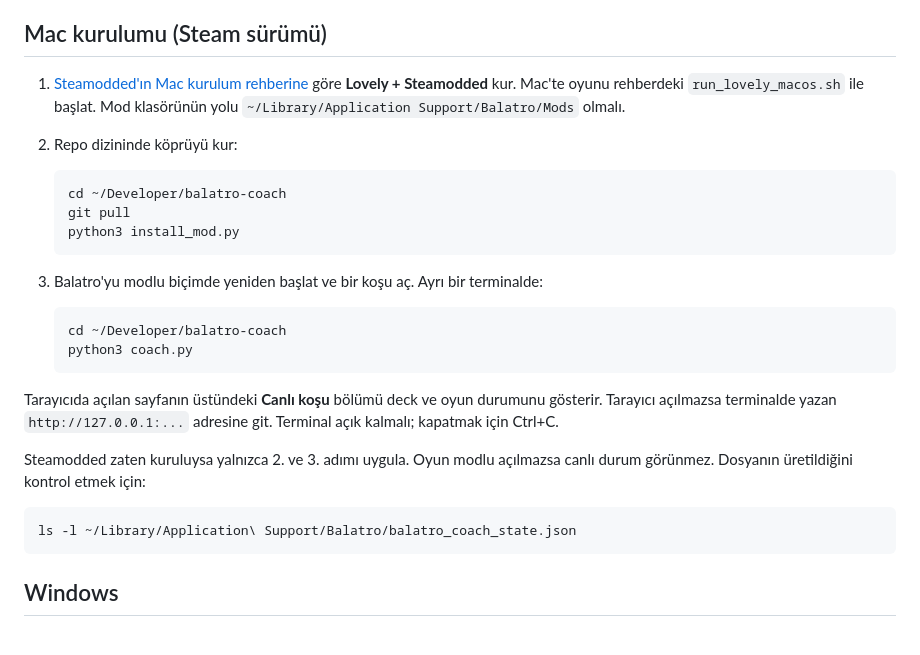
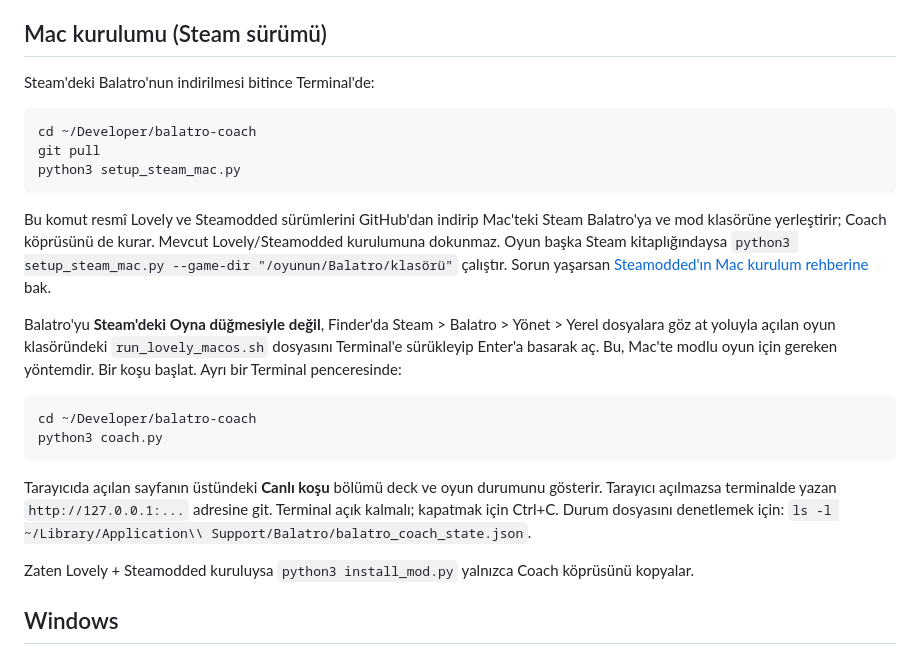
Before and after one commit to ozdemirburakk/balatro-coach, a Markdown page: README.md, the part around the change. Drawn GitHub-style.

Commit message:
Document one-command Steam Mac setup and modded launch

````diff
--- a/README.md
+++ b/README.md
@@ -6,29 +6,26 @@ Balatro koşusunu izleyen Türkçe, yerel yardımcı. Deck, ante, para, mevcut J
 
 ## Mac kurulumu (Steam sürümü)
 
-1. [Steamodded'ın Mac kurulum rehberine](https://docs.smods.dev/Installation/Installing%20Steamodded%20mac/) göre **Lovely + Steamodded** kur. Mac'te oyunu rehberdeki `run_lovely_macos.sh` ile başlat. Mod klasörünün yolu `~/Library/Application Support/Balatro/Mods` olmalı.
-2. Repo dizininde köprüyü kur:
-
-   ```bash
-   cd ~/Developer/balatro-coach
-   git pull
-   python3 install_mod.py
-   ```
-
-3. Balatro'yu modlu biçimde yeniden başlat ve bir koşu aç. Ayrı bir terminalde:
-
-   ```bash
-   cd ~/Developer/balatro-coach
-   python3 coach.py
-   ```
-
-Tarayıcıda açılan sayfanın üstündeki **Canlı koşu** bölümü deck ve oyun durumunu gösterir. Tarayıcı açılmazsa terminalde yazan `http://127.0.0.1:...` adresine git. Terminal açık kalmalı; kapatmak için Ctrl+C.
-
-Steamodded zaten kuruluysa yalnızca 2. ve 3. adımı uygula. Oyun modlu açılmazsa canlı durum görünmez. Dosyanın üretildiğini kontrol etmek için:
+Steam'deki Balatro'nun indirilmesi bitince Terminal'de:
 
 ```bash
-ls -l ~/Library/Application\ Support/Balatro/balatro_coach_state.json
+cd ~/Developer/balatro-coach
+git pull
+python3 setup_steam_mac.py
 ```
+
+Bu komut resmî Lovely ve Steamodded sürümlerini GitHub'dan indirip Mac'teki Steam Balatro'ya ve mod klasörüne yerleştirir; Coach köprüsünü de kurar. Mevcut Lovely/Steamodded kurulumuna dokunmaz. Oyun başka Steam kitaplığındaysa `python3 setup_steam_mac.py --game-dir "/oyunun/Balatro/klasörü"` çalıştır. Sorun yaşarsan [Steamodded'ın Mac kurulum rehberine](https://docs.smods.dev/Installation/Installing%20Steamodded%20mac/) bak.
+
+Balatro'yu **Steam'deki Oyna düğmesiyle değil**, Finder'da Steam > Balatro > Yönet > Yerel dosyalara göz at yoluyla açılan oyun klasöründeki `run_lovely_macos.sh` dosyasını Terminal'e sürükleyip Enter'a basarak aç. Bu, Mac'te modlu oyun için gereken yöntemdir. Bir koşu başlat. Ayrı bir Terminal penceresinde:
+
+```bash
+cd ~/Developer/balatro-coach
+python3 coach.py
+```
+
+Tarayıcıda açılan sayfanın üstündeki **Canlı koşu** bölümü deck ve oyun durumunu gösterir. Tarayıcı açılmazsa terminalde yazan `http://127.0.0.1:...` adresine git. Terminal açık kalmalı; kapatmak için Ctrl+C. Durum dosyasını denetlemek için: `ls -l ~/Library/Application\\ Support/Balatro/balatro_coach_state.json`.
+
+Zaten Lovely + Steamodded kuruluysa `python3 install_mod.py` yalnızca Coach köprüsünü kopyalar.
 
 ## Windows
 
````
